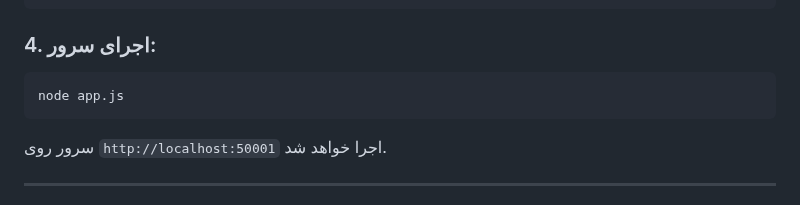
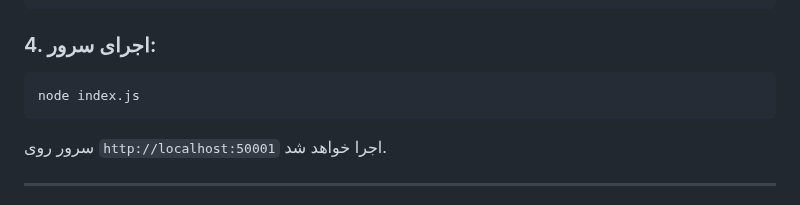
Before and after one commit to Edrisss154/HackLab-, a Markdown page: README.md, the part around the change. Drawn GitHub-style.

````diff
--- a/README.md
+++ b/README.md
@@ -88,7 +88,7 @@ mysql -u root -p hacklab < your_file.sql
 
 ### 4. اجرای سرور:
 ```bash
-node app.js
+node index.js
 ```
 
 سرور روی `http://localhost:50001` اجرا خواهد شد.
````
